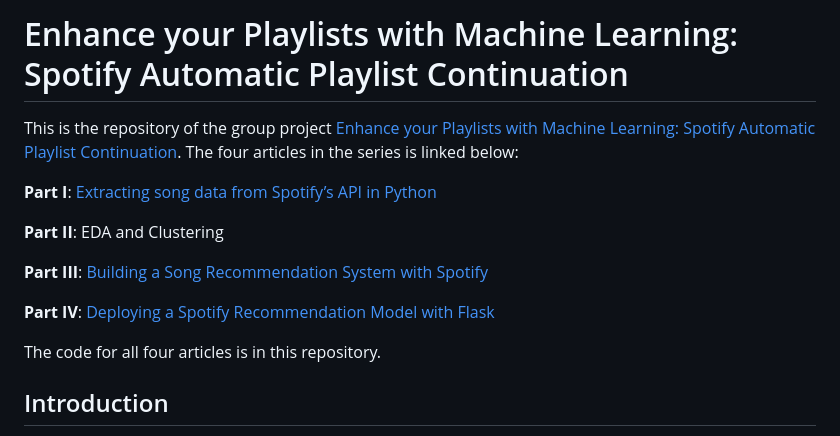
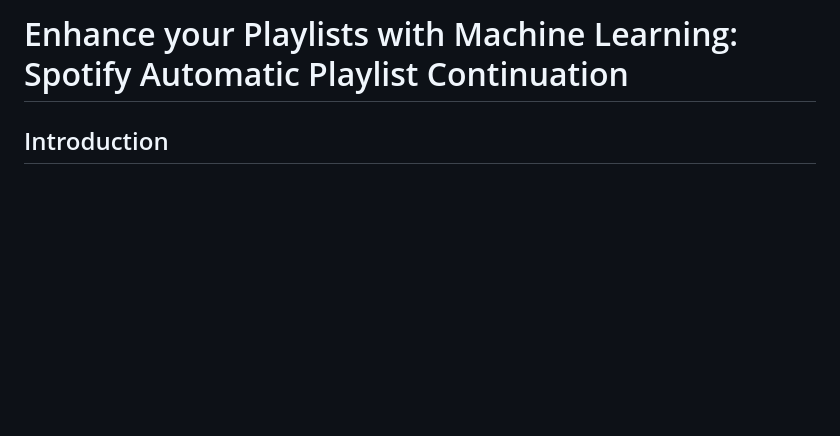
Before and after one commit to ninaaaaddd/Recommender-System, a Markdown page: README.md, the part around the change. Rendered like a GitHub page; blank space fills up the shorter version.

```diff
--- a/README.md
+++ b/README.md
@@ -1,16 +1,4 @@
 # Enhance your Playlists with Machine Learning: Spotify Automatic Playlist Continuation
-
-This is the repository of the group project [Enhance your Playlists with Machine Learning: Spotify Automatic Playlist Continuation](https://medium.com/@enjui.chang/enhance-your-playlists-with-machine-learning-spotify-automatic-playlist-continuation-2aae2c926e77). The four articles in the series is linked below:
-
-**Part I**: [Extracting song data from Spotify’s API in Python](https://cameronwwatts.medium.com/extracting-song-data-from-the-spotify-api-using-python-b1e79388d50)
-
-**Part II**: EDA and Clustering
-
-**Part III**: [Building a Song Recommendation System with Spotify](https://medium.com/@enjui.chang/part-iii-building-a-song-recommendation-system-with-spotify-cf76b52705e7)
-
-**Part IV**: [Deploying a Spotify Recommendation Model with Flask](https://medium.com/@yaremko.nazar/deploying-a-spotify-recommendation-model-with-flask-20007b76a20f)
-
-The code for all four articles is in this repository.
 
 ## Introduction
 
```
